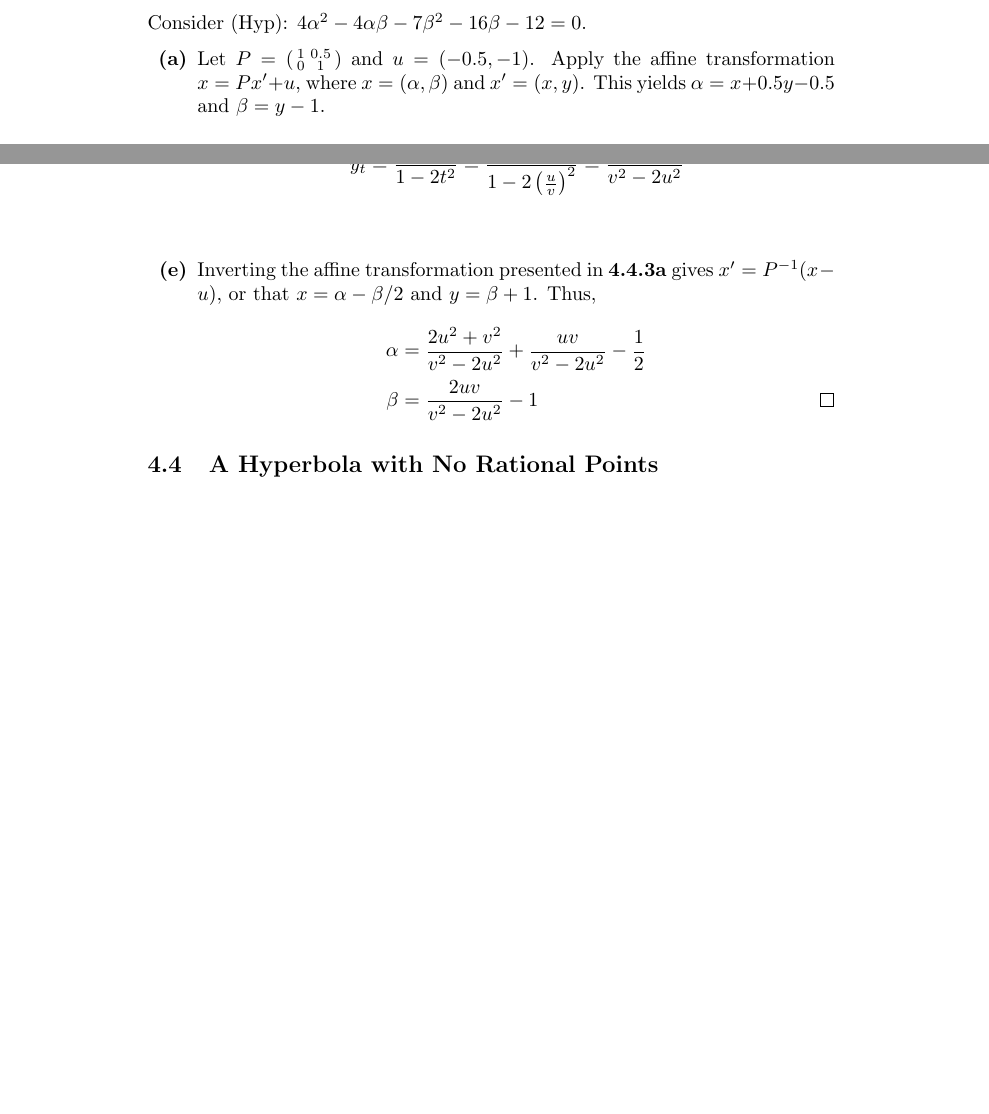
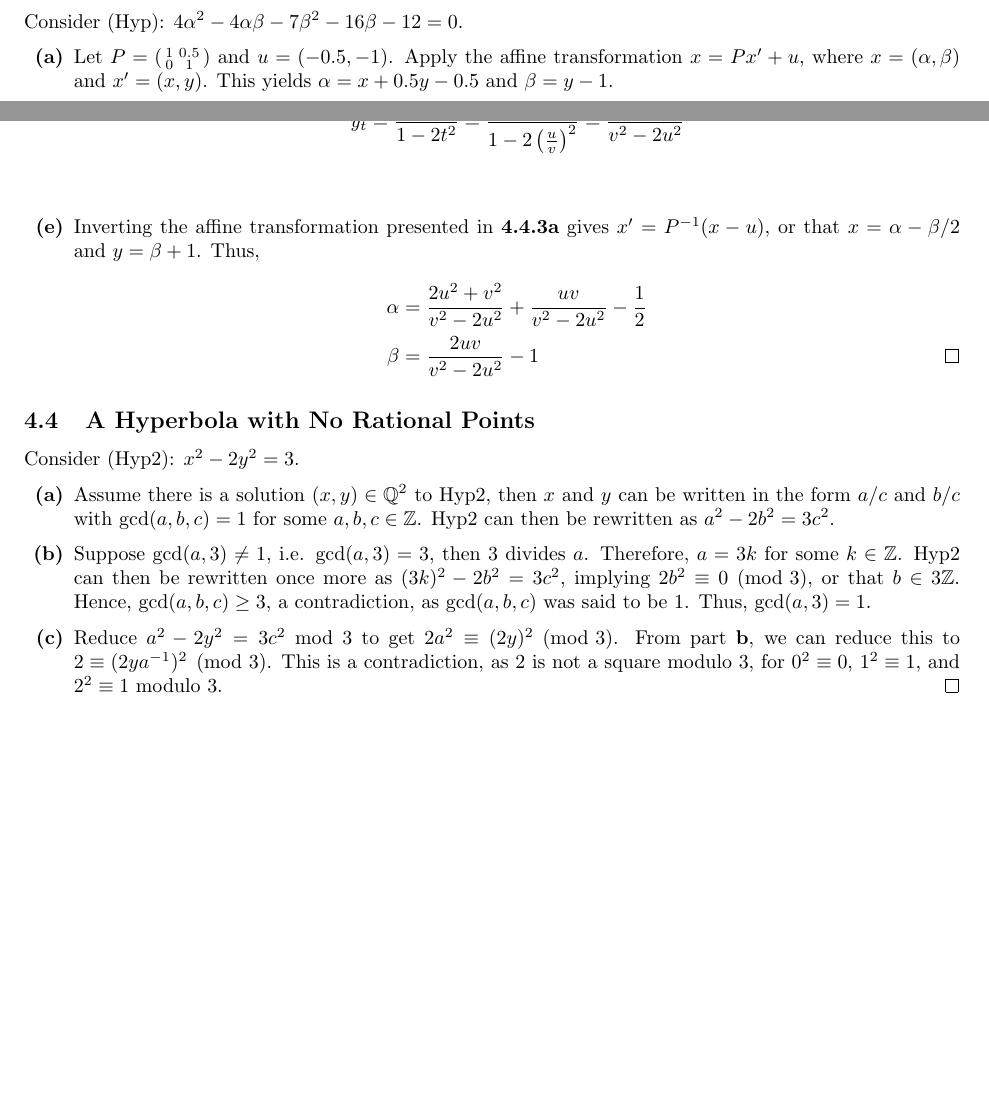
Before and after one commit to royhowie/mth505, a LaTeX problem sheet (mth505-hw4.tex): two parts of pages 2 and 3 of 3 before the commit and two parts of pages 1 and 3 of 3 after it, joined at a grey line, cut so that both start at the same text, the shorter picture padded with empty space. Compiled offline with pdfLaTeX.

Commit message:
HW4 complete

```diff
--- a/mth505-hw4.tex
+++ b/mth505-hw4.tex
@@ -6,7 +6,7 @@
 \usepackage{centernot}
 \usepackage{enumitem}
 \usepackage{float}
-% \usepackage[margin=1in]{geometry}
+\usepackage[margin=1in]{geometry}
 \usepackage{parskip}
 \usepackage{pgfplots}
 \usepackage{tikz}
@@ -181,5 +183,27 @@
 
 % problem 4.4
 \subsection{A Hyperbola with No Rational Points}
+  Consider (Hyp2): $x^2-2y^2=3$.
+  \begin{enumerate}[label=\textbf{(\alph*)}]
+    \item{
+      Assume there is a solution $(x,y)\in\Q^2$ to Hyp2, then $x$ and $y$ can be
+      written in the form $a/c$ and $b/c$ with $\gcd(a,b,c)=1$ for
+      some $a,b,c\in\Z$. Hyp2 can then be rewritten as $a^2-2b^2=3c^2$.
+    }
+    \item{
+      Suppose $\gcd(a,3)\ne1$, i.e. $\gcd(a,3)=3$, then 3 divides $a$.
+      Therefore, $a=3k$ for some $k\in\Z$. Hyp2 can then be rewritten once more
+      as $(3k)^2-2b^2=3c^2$, implying $2b^2\equiv0\pmod{3}$, or that $b\in3\Z$.
+      Hence, $\gcd(a,b,c)\ge3$, a contradiction, as $\gcd(a,b,c)$ was said to be
+      1. Thus, $\gcd(a,3)=1$.
+    }
+    \item{
+      Reduce $a^2-2y^2=3c^2$ mod 3 to get $2a^2\equiv(2y)^2\pmod{3}$. From part
+      \textbf{b}, we can reduce this to $2\equiv(2ya^{-1})^2\pmod{3}$. This is
+      a contradiction, as 2 is not a square modulo 3, for $0^2\equiv0$,
+      $1^2\equiv1$, and $2^2\equiv1$ modulo 3.
+    }
+    \qed
+  \end{enumerate}
 
 \end{document}
```
Also changed, not shown: README.md, assignments/505hw4.pdf, compiled/mth505-hw4.pdf (added), mth505-hw4.tex (14 more changed lines).
